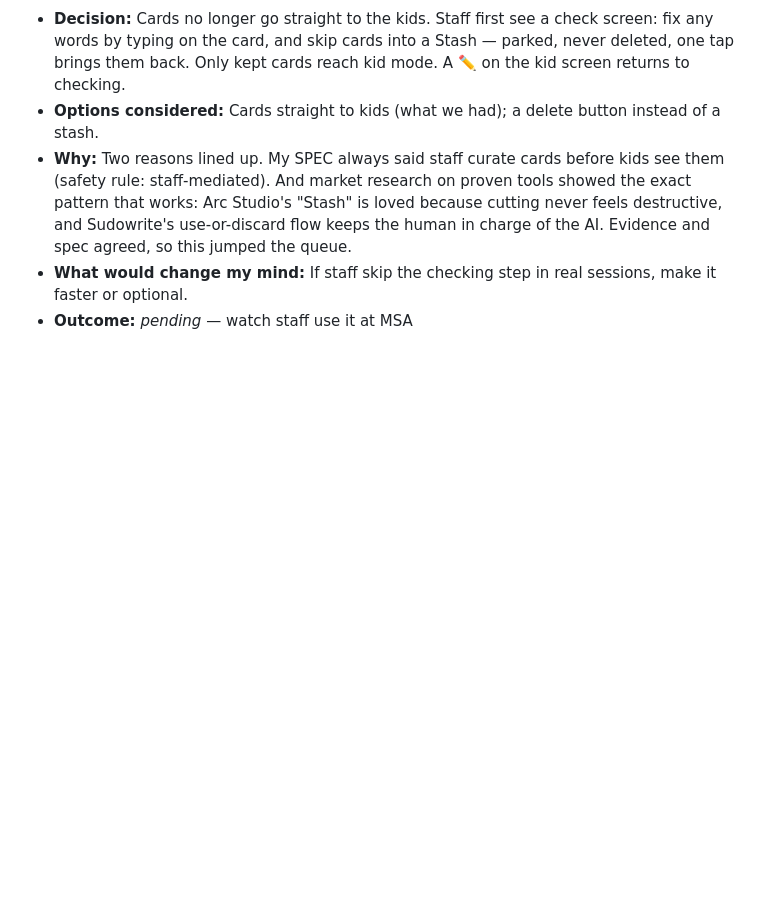
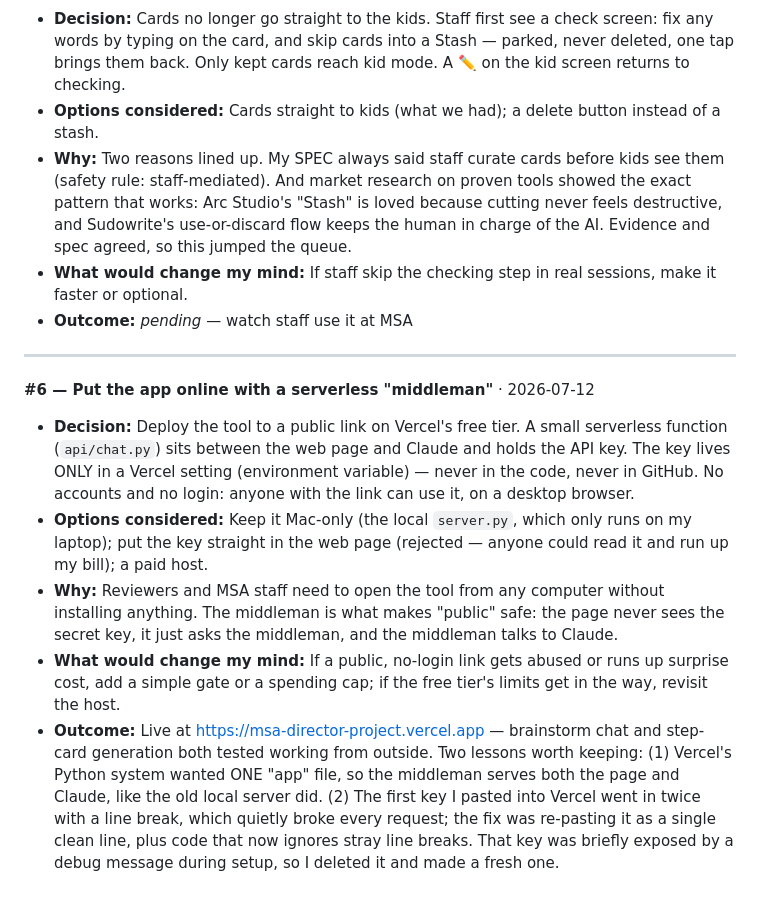
Before and after one commit to lucadewinne-bit/msa-director-project, a Markdown page: DECISIONS.md, the part around the change. Drawn GitHub-style; blank space fills up the shorter version.

Commit message:
Log decision #6: public Vercel deployment with serverless middleman
Co-Authored-By: Claude Opus 4.8 (1M context) <noreply@anthropic.com>

```diff
--- a/DECISIONS.md
+++ b/DECISIONS.md
@@ -123,3 +123,31 @@ interview and sound exactly like himself.
 - **What would change my mind:** If staff skip the checking step in real
   sessions, make it faster or optional.
 - **Outcome:** _pending_ — watch staff use it at MSA
+
+---
+
+**#6 — Put the app online with a serverless "middleman"** · 2026-07-12
+- **Decision:** Deploy the tool to a public link on Vercel's free tier. A
+  small serverless function (`api/chat.py`) sits between the web page and
+  Claude and holds the API key. The key lives ONLY in a Vercel setting
+  (environment variable) — never in the code, never in GitHub. No accounts
+  and no login: anyone with the link can use it, on a desktop browser.
+- **Options considered:** Keep it Mac-only (the local `server.py`, which only
+  runs on my laptop); put the key straight in the web page (rejected — anyone
+  could read it and run up my bill); a paid host.
+- **Why:** Reviewers and MSA staff need to open the tool from any computer
+  without installing anything. The middleman is what makes "public" safe: the
+  page never sees the secret key, it just asks the middleman, and the
+  middleman talks to Claude.
+- **What would change my mind:** If a public, no-login link gets abused or
+  runs up surprise cost, add a simple gate or a spending cap; if the free
+  tier's limits get in the way, revisit the host.
+- **Outcome:** Live at https://msa-director-project.vercel.app — brainstorm
+  chat and step-card generation both tested working from outside. Two lessons
+  worth keeping: (1) Vercel's Python system wanted ONE "app" file, so the
+  middleman serves both the page and Claude, like the old local server did.
+  (2) The first key I pasted into Vercel went in twice with a line break,
+  which quietly broke every request; the fix was re-pasting it as a single
+  clean line, plus code that now ignores stray line breaks. That key was
+  briefly exposed by a debug message during setup, so I deleted it and made
+  a fresh one.
```
